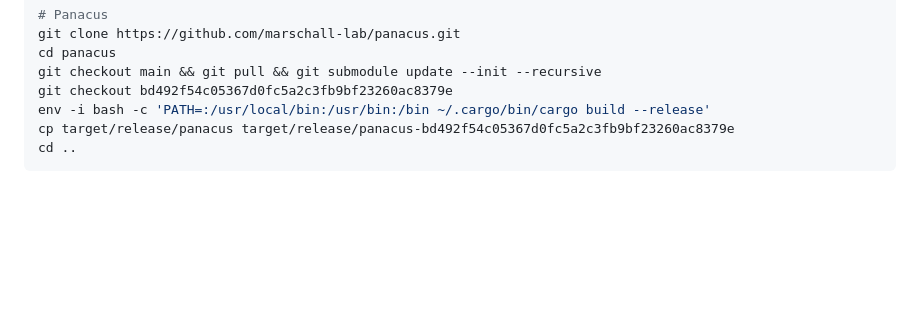
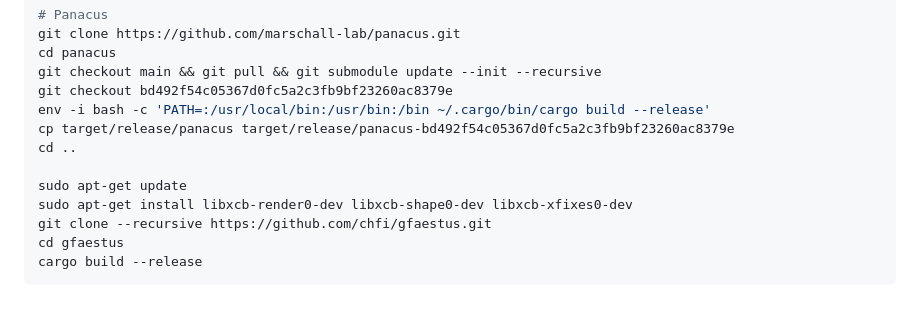
Before and after one commit to pangenome/pggb-paper, a Markdown page: workflows/0.Preparation.md, the part around the change. GitHub-like rendering; blank space fills up the shorter version.

````diff
--- a/workflows/0.Preparation.md
+++ b/workflows/0.Preparation.md
@@ -249,4 +249,10 @@ git checkout bd492f54c05367d0fc5a2c3fb9bf23260ac8379e
 env -i bash -c 'PATH=:/usr/local/bin:/usr/bin:/bin ~/.cargo/bin/cargo build --release'
 cp target/release/panacus target/release/panacus-bd492f54c05367d0fc5a2c3fb9bf23260ac8379e
 cd ..
+
+sudo apt-get update
+sudo apt-get install libxcb-render0-dev libxcb-shape0-dev libxcb-xfixes0-dev
+git clone --recursive https://github.com/chfi/gfaestus.git
+cd gfaestus
+cargo build --release
 ```
````
Also changed, not shown: workflows/1.PangenomeBuilding.md (+46 -10 lines).
